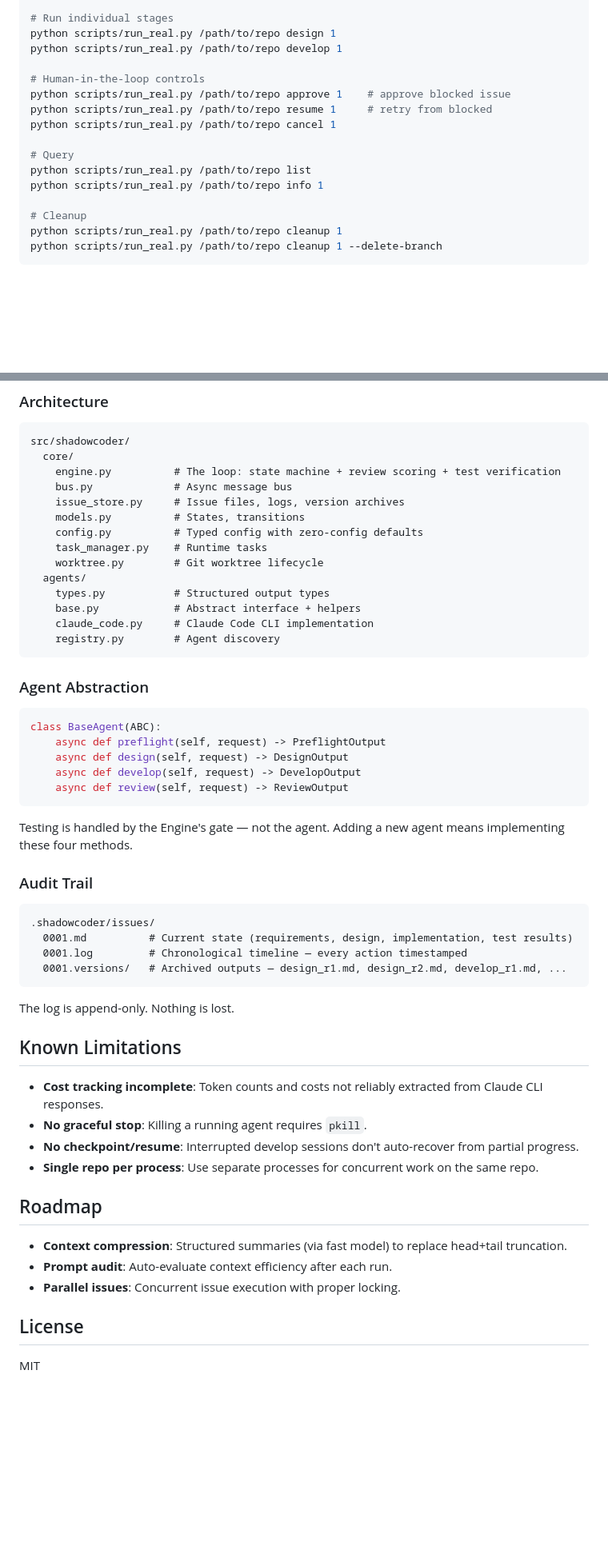
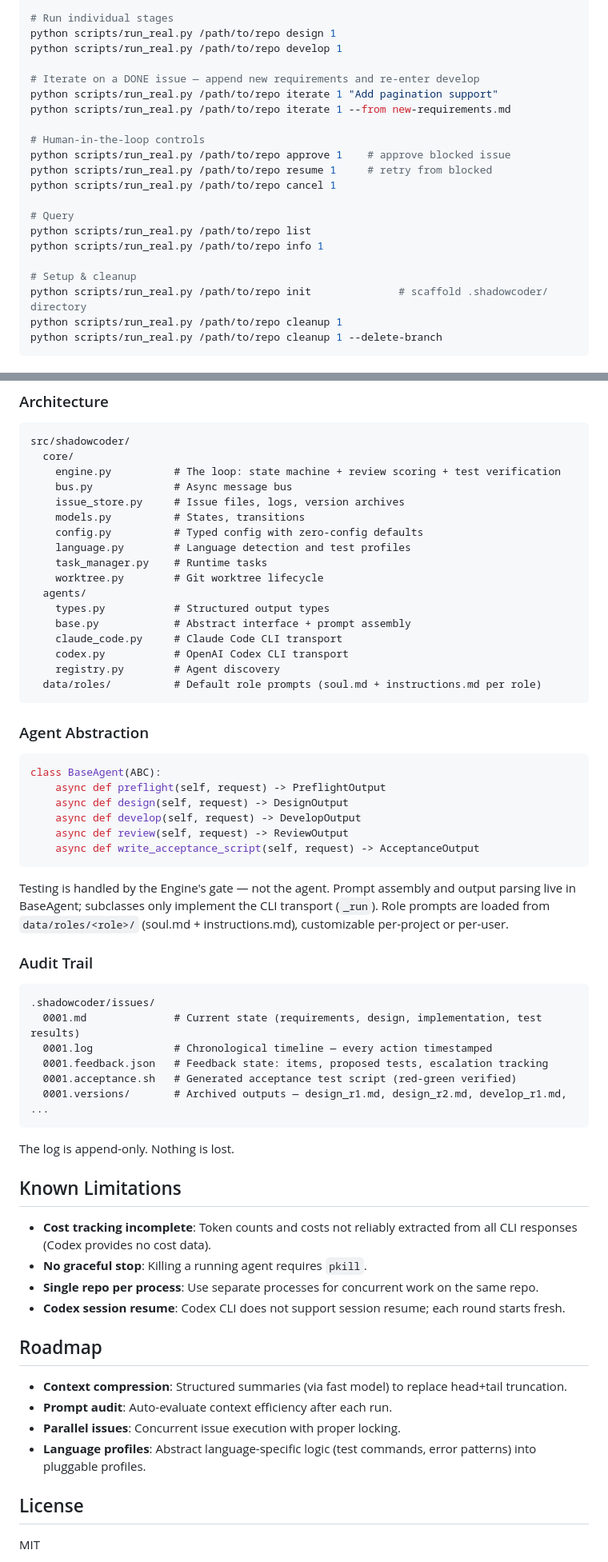
Before and after one commit to xforce-io/shadowcoder, a Markdown page: README.md, 2 parts joined by grey strips. Shown at 80% size. Rendered like a GitHub page; blank space fills up the shorter version.

````diff
--- a/README.md
+++ b/README.md
@@ -154,6 +161,10 @@ python scripts/run_real.py /path/to/repo run
 python scripts/run_real.py /path/to/repo design 1
 python scripts/run_real.py /path/to/repo develop 1
 
+# Iterate on a DONE issue — append new requirements and re-enter develop
+python scripts/run_real.py /path/to/repo iterate 1 "Add pagination support"
+python scripts/run_real.py /path/to/repo iterate 1 --from new-requirements.md
+
 # Human-in-the-loop controls
 python scripts/run_real.py /path/to/repo approve 1    # approve blocked issue
 python scripts/run_real.py /path/to/repo resume 1     # retry from blocked
@@ -163,7 +174,8 @@ python scripts/run_real.py /path/to/repo cancel 1
 python scripts/run_real.py /path/to/repo list
 python scripts/run_real.py /path/to/repo info 1
 
-# Cleanup
+# Setup & cleanup
+python scripts/run_real.py /path/to/repo init              # scaffold .shadowcoder/ directory
 python scripts/run_real.py /path/to/repo cleanup 1
 python scripts/run_real.py /path/to/repo cleanup 1 --delete-branch
 ```
@@ -203,13 +215,16 @@ src/shadowcoder/
     issue_store.py     # Issue files, logs, version archives
     models.py          # States, transitions
     config.py          # Typed config with zero-config defaults
+    language.py        # Language detection and test profiles
     task_manager.py    # Runtime tasks
     worktree.py        # Git worktree lifecycle
   agents/
     types.py           # Structured output types
-    base.py            # Abstract interface + helpers
-    claude_code.py     # Claude Code CLI implementation
+    base.py            # Abstract interface + prompt assembly
+    claude_code.py     # Claude Code CLI transport
+    codex.py           # OpenAI Codex CLI transport
     registry.py        # Agent discovery
+  data/roles/          # Default role prompts (soul.md + instructions.md per role)
 ```
 
 ### Agent Abstraction
@@ -220,33 +235,37 @@ class BaseAgent(ABC):
     async def design(self, request) -> DesignOutput
     async def develop(self, request) -> DevelopOutput
     async def review(self, request) -> ReviewOutput
+    async def write_acceptance_script(self, request) -> AcceptanceOutput
 ```
 
-Testing is handled by the Engine's gate — not the agent. Adding a new agent means implementing these four methods.
+Testing is handled by the Engine's gate — not the agent. Prompt assembly and output parsing live in BaseAgent; subclasses only implement the CLI transport (`_run`). Role prompts are loaded from `data/roles/<role>/` (soul.md + instructions.md), customizable per-project or per-user.
 
 ### Audit Trail
 
 ```
 .shadowcoder/issues/
-  0001.md          # Current state (requirements, design, implementation, test results)
-  0001.log         # Chronological timeline — every action timestamped
-  0001.versions/   # Archived outputs — design_r1.md, design_r2.md, develop_r1.md, ...
+  0001.md              # Current state (requirements, design, implementation, test results)
+  0001.log             # Chronological timeline — every action timestamped
+  0001.feedback.json   # Feedback state: items, proposed tests, escalation tracking
+  0001.acceptance.sh   # Generated acceptance test script (red-green verified)
+  0001.versions/       # Archived outputs — design_r1.md, design_r2.md, develop_r1.md, ...
 ```
 
 The log is append-only. Nothing is lost.
 
 ## Known Limitations
 
-- **Cost tracking incomplete**: Token counts and costs not reliably extracted from Claude CLI responses.
+- **Cost tracking incomplete**: Token counts and costs not reliably extracted from all CLI responses (Codex provides no cost data).
 - **No graceful stop**: Killing a running agent requires `pkill`.
-- **No checkpoint/resume**: Interrupted develop sessions don't auto-recover from partial progress.
 - **Single repo per process**: Use separate processes for concurrent work on the same repo.
+- **Codex session resume**: Codex CLI does not support session resume; each round starts fresh.
 
 ## Roadmap
 
 - **Context compression**: Structured summaries (via fast model) to replace head+tail truncation.
 - **Prompt audit**: Auto-evaluate context efficiency after each run.
 - **Parallel issues**: Concurrent issue execution with proper locking.
+- **Language profiles**: Abstract language-specific logic (test commands, error patterns) into pluggable profiles.
 
 ## License
 
````
Also changed, not shown: other parts of README.md (+16 -9 lines), CLAUDE.md (+43 -14 lines), README_CN.md (+37 -18 lines).
